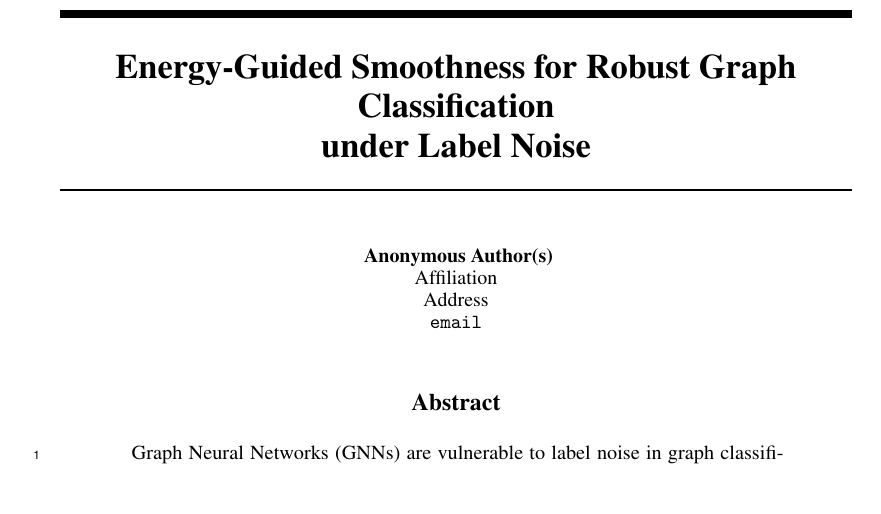
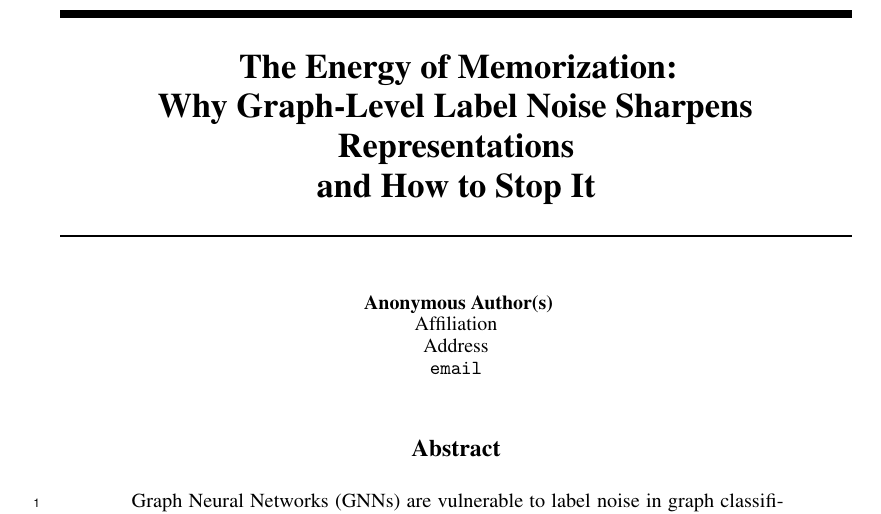
Before and after one commit to wanifarooq/Dirichlet-Energy-for-GNNs-noisy-labels, a LaTeX paper (NeurIPS/neurips_2026.tex): part of page 1 of 26, cut at the place of the change, the shorter picture padded with empty space. Compiled offline with pdfLaTeX.

Commit message:
name change

```diff
--- a/NeurIPS/neurips_2026.tex
+++ b/NeurIPS/neurips_2026.tex
@@ -36,7 +36,7 @@
 \newcommand{\Edir}{E^{\text{dir}}}
 \newcommand{\Edirset}{E^{\text{dir}}_{\text{set}}}
 
-\title{Energy-Guided Smoothness for Robust Graph Classification\\under Label Noise}
+\title{The Energy of Memorization:\\Why Graph-Level Label Noise Sharpens Representations\\and How to Stop It}
 
 \author{%
   Anonymous Author(s)\\
```
Also changed, not shown: NeurIPS/neurips_2026.pdf, 2 other files.
